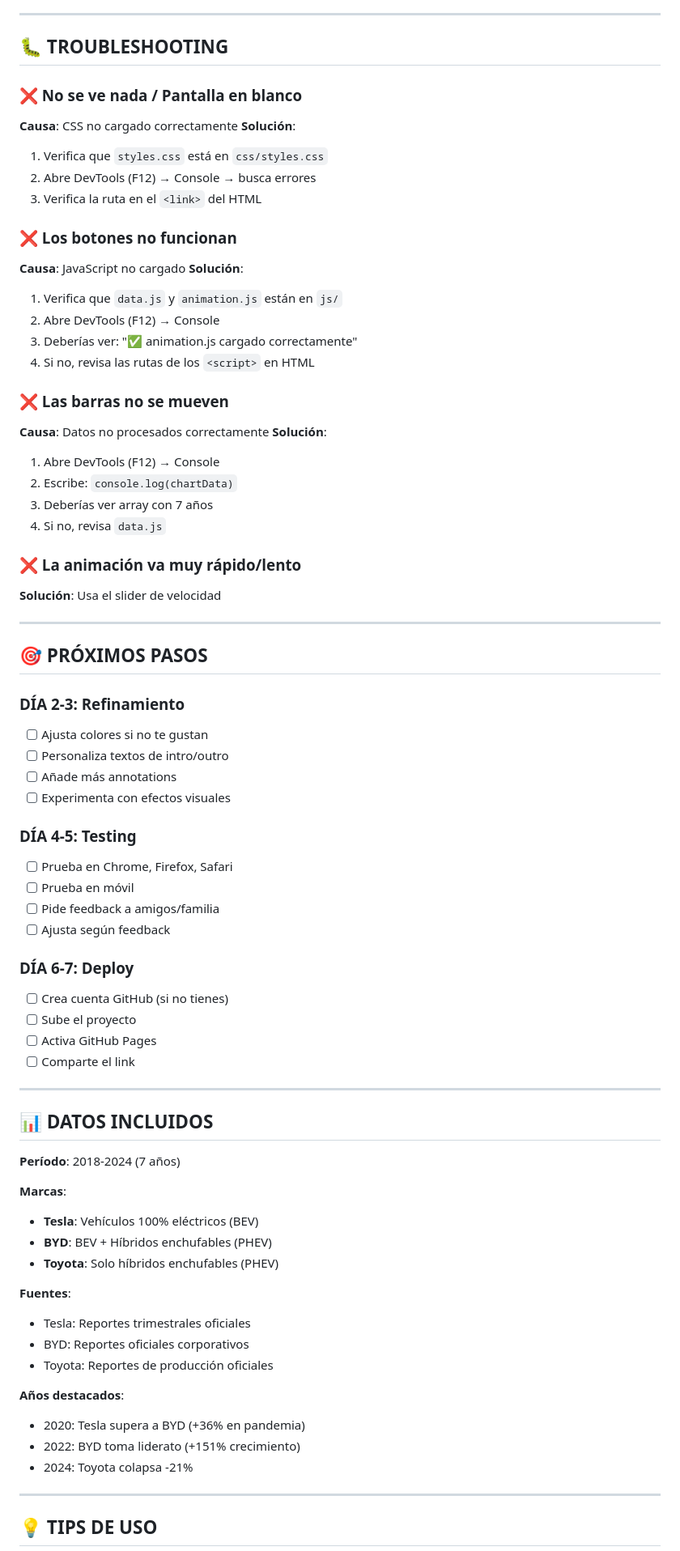
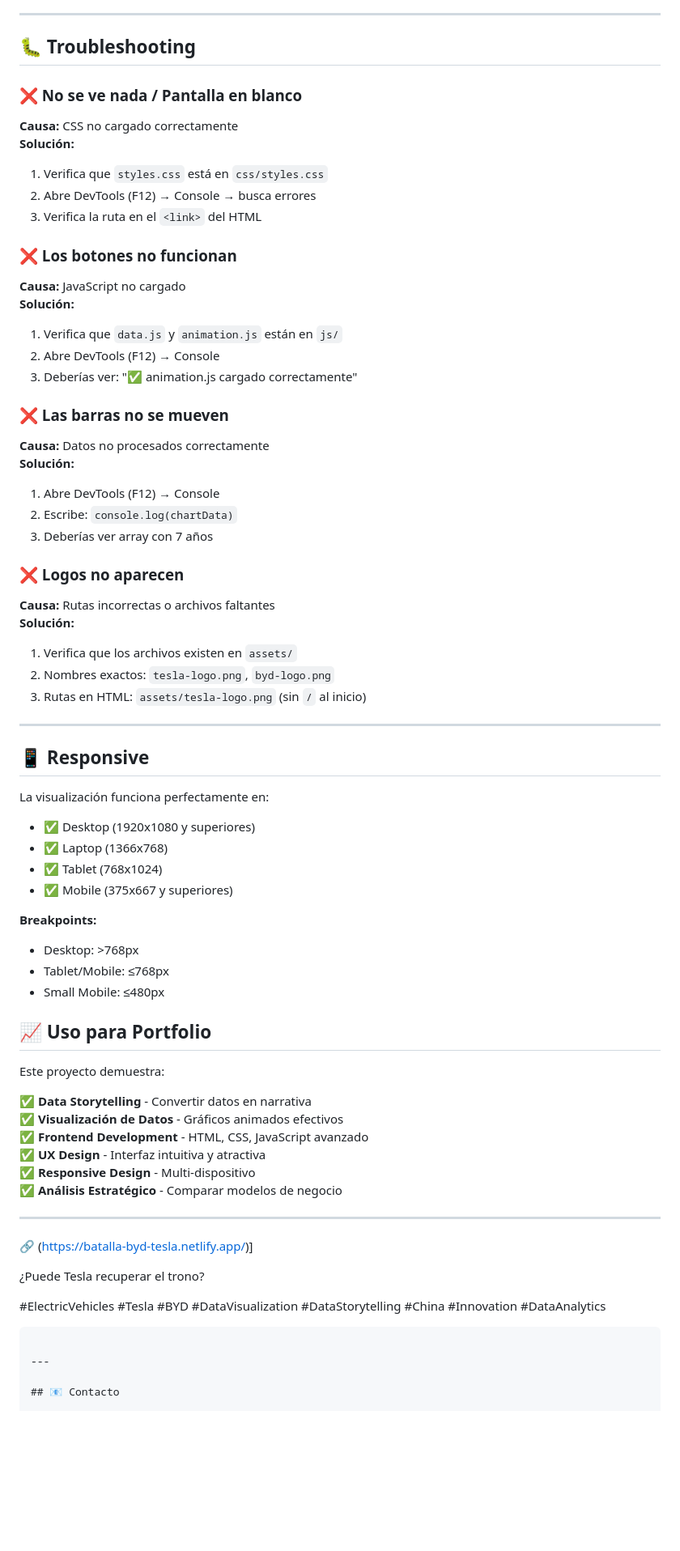
Before and after one commit to aminrkiek/batalla-titanes-ev, a Markdown page: README.md, the part around one of its changes. Shown at 81% size. Rendered like a GitHub page; blank space fills up the shorter version.

````diff
--- a/README.md
+++ b/README.md
@@ -126,78 +247,73 @@ La estrategia correcta de ayer puede ser irrelevancia mañana.
 
 ---
 
-## 🐛 TROUBLESHOOTING
+## 🐛 Troubleshooting
 
 ### ❌ No se ve nada / Pantalla en blanco
-**Causa**: CSS no cargado correctamente
-**Solución**:
+**Causa:** CSS no cargado correctamente
+**Solución:**
 1. Verifica que `styles.css` está en `css/styles.css`
 2. Abre DevTools (F12) → Console → busca errores
 3. Verifica la ruta en el `<link>` del HTML
 
 ### ❌ Los botones no funcionan
-**Causa**: JavaScript no cargado
-**Solución**:
+**Causa:** JavaScript no cargado
+**Solución:**
 1. Verifica que `data.js` y `animation.js` están en `js/`
 2. Abre DevTools (F12) → Console
 3. Deberías ver: "✅ animation.js cargado correctamente"
-4. Si no, revisa las rutas de los `<script>` en HTML
 
 ### ❌ Las barras no se mueven
-**Causa**: Datos no procesados correctamente
-**Solución**:
+**Causa:** Datos no procesados correctamente
+**Solución:**
 1. Abre DevTools (F12) → Console
 2. Escribe: `console.log(chartData)`
 3. Deberías ver array con 7 años
-4. Si no, revisa `data.js`
 
-### ❌ La animación va muy rápido/lento
-**Solución**: Usa el slider de velocidad
+### ❌ Logos no aparecen
+**Causa:** Rutas incorrectas o archivos faltantes
+**Solución:**
+1. Verifica que los archivos existen en `assets/`
+2. Nombres exactos: `tesla-logo.png`, `byd-logo.png`
+3. Rutas en HTML: `assets/tesla-logo.png` (sin `/` al inicio)
 
 ---
 
-## 🎯 PRÓXIMOS PASOS
+## 📱 Responsive
 
-### DÍA 2-3: Refinamiento
-- [ ] Ajusta colores si no te gustan
-- [ ] Personaliza textos de intro/outro
-- [ ] Añade más annotations
-- [ ] Experimenta con efectos visuales
+La visualización funciona perfectamente en:
+- ✅ Desktop (1920x1080 y superiores)
+- ✅ Laptop (1366x768)
+- ✅ Tablet (768x1024)
+- ✅ Mobile (375x667 y superiores)
 
-### DÍA 4-5: Testing
-- [ ] Prueba en Chrome, Firefox, Safari
-- [ ] Prueba en móvil
-- [ ] Pide feedback a amigos/familia
-- [ ] Ajusta según feedback
+**Breakpoints:**
+- Desktop: >768px
+- Tablet/Mobile: ≤768px
+- Small Mobile: ≤480px
 
-### DÍA 6-7: Deploy
-- [ ] Crea cuenta GitHub (si no tienes)
-- [ ] Sube el proyecto
-- [ ] Activa GitHub Pages
-- [ ] Comparte el link
+## 📈 Uso para Portfolio
+
+Este proyecto demuestra:
+
+✅ **Data Storytelling** - Convertir datos en narrativa
+✅ **Visualización de Datos** - Gráficos animados efectivos
+✅ **Frontend Development** - HTML, CSS, JavaScript avanzado
+✅ **UX Design** - Interfaz intuitiva y atractiva
+✅ **Responsive Design** - Multi-dispositivo
+✅ **Análisis Estratégico** - Comparar modelos de negocio
 
 ---
 
-## 📊 DATOS INCLUIDOS
+🔗 (https://batalla-byd-tesla.netlify.app/)]
 
-**Período**: 2018-2024 (7 años)
+¿Puede Tesla recuperar el trono?
 
-**Marcas**:
-- **Tesla**: Vehículos 100% eléctricos (BEV)
-- **BYD**: BEV + Híbridos enchufables (PHEV)
-- **Toyota**: Solo híbridos enchufables (PHEV)
-
-**Fuentes**:
-- Tesla: Reportes trimestrales oficiales
-- BYD: Reportes oficiales corporativos
-- Toyota: Reportes de producción oficiales
-
-**Años destacados**:
-- 2020: Tesla supera a BYD (+36% en pandemia)
-- 2022: BYD toma liderato (+151% crecimiento)
-- 2024: Toyota colapsa -21%
+#ElectricVehicles #Tesla #BYD #DataVisualization
+#DataStorytelling #China #Innovation #DataAnalytics
+```
 
 ---
 
-## 💡 TIPS DE USO
+## 📧 Contacto
 
````
Also changed, not shown: other parts of README.md (+238 -215 lines).
